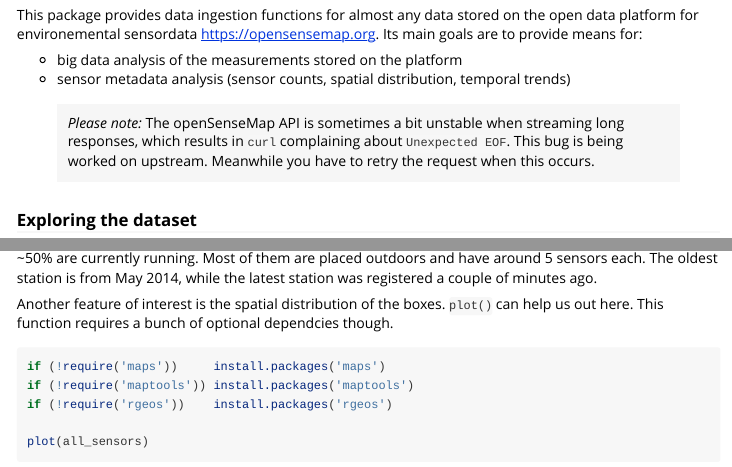
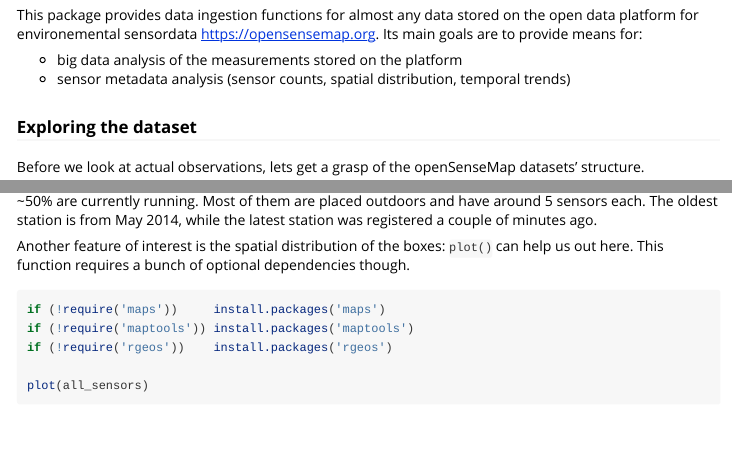
Before and after one commit to sensebox/opensensmapR, an R Markdown document (vignettes/osem-intro.Rmd): the page in a window 1100 px wide, from 250 px down, and a second part further down, joined at a grey line. Rendered offline with R 4.5, knitr and Pandoc, with nearby package versions; some code elsewhere in the file could not run offline.

Commit message:
remove note about #3, fix typos

````diff
--- a/R/box_utils.R
+++ b/R/box_utils.R
@@ -41,7 +41,7 @@ print.sensebox = function(x, ...) {
 
 #' @export
 summary.sensebox = function(object, ...) {
-  cat('box total:', nrow(object), fill = T)
+  cat('boxes total:', nrow(object), fill = T)
   cat('\nboxes by exposure:')
   table(object$exposure) %>% print()
   cat('\nboxes by model:')
--- a/vignettes/osem-intro.Rmd
+++ b/vignettes/osem-intro.Rmd
@@ -26,11 +26,6 @@ Its main goals are to provide means for:
 - big data analysis of the measurements stored on the platform
 - sensor metadata analysis (sensor counts, spatial distribution, temporal trends)
 
-> *Please note:* The openSenseMap API is sometimes a bit unstable when streaming
-long responses, which results in `curl` complaining about `Unexpected EOF`. This
-bug is being worked on upstream. Meanwhile you have to retry the request when
-this occurs.
-
 ### Exploring the dataset
 Before we look at actual observations, lets get a grasp of the openSenseMap
 datasets' structure.
@@ -51,8 +46,8 @@ outdoors and have around 5 sensors each.
 The oldest station is from May 2014, while the latest station was registered a
 couple of minutes ago.
 
-Another feature of interest is the spatial distribution of the boxes. `plot()`
-can help us out here. This function requires a bunch of optional dependcies though.
+Another feature of interest is the spatial distribution of the boxes: `plot()`
+can help us out here. This function requires a bunch of optional dependencies though.
 
 ```{r message=F, warning=F}
 if (!require('maps'))     install.packages('maps')
````
Also changed, not shown: vignettes/osem-intro.Rmd (4 more changed lines).
